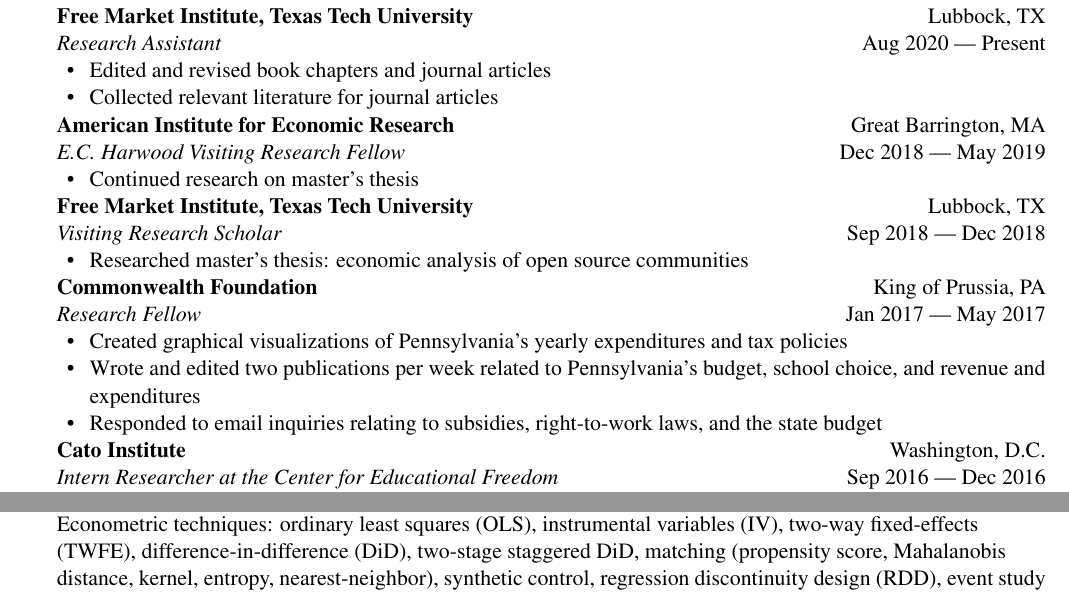
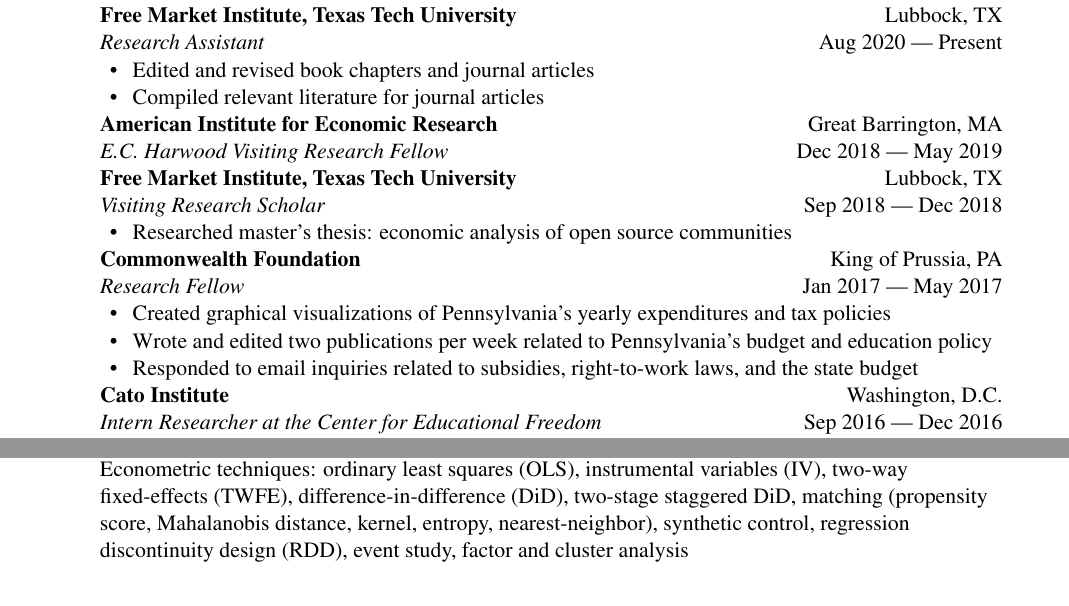
Before and after one commit to donlim93/donlim93.github.io, a LaTeX CV (cv/LimDon_resumeCV.tex): two parts of the page, joined at a grey line, cut so that both start at the same text. Compiled offline with pdfLaTeX.

Commit message:
Update LimDon_resumeCV.tex

```diff
--- a/cv/LimDon_resumeCV.tex
+++ b/cv/LimDon_resumeCV.tex
@@ -16,7 +16,7 @@
     }
     \usepackage[utf8]{inputenc}
     \usepackage[T1]{fontenc}
-    \usepackage[margin=0.7in]{geometry}
+    \usepackage[margin=1in]{geometry}
     \textheight=10in
     \pagestyle{empty}
     \raggedright
@@ -111,14 +111,12 @@
 \textit{Research Assistant} \hfill Aug 2020 --- Present \\
 \begin{itemize}[noitemsep,nolistsep]
     \item Edited and revised book chapters and journal articles
-    \item Collected relevant literature for journal articles
+    \item Compiled relevant literature for journal articles
 \end{itemize}
 
 \textbf{American Institute for Economic Research} \hfill Great Barrington, MA\\
 \textit{E.C. Harwood Visiting Research Fellow} \hfill Dec 2018 --- May 2019\\
-\begin{itemize}[noitemsep, nolistsep]
-    \item Continued research on master's thesis
-\end{itemize}
+
 \textbf{Free Market Institute, Texas Tech University} \hfill Lubbock, TX\\
 \textit{Visiting Research Scholar} \hfill Sep 2018 --- Dec 2018\\
 \begin{itemize}[noitemsep, nolistsep]
@@ -128,9 +126,9 @@
 \textbf{Commonwealth Foundation} \hfill King of Prussia, PA\\
 \textit{Research Fellow} \hfill Jan 2017 --- May 2017\\
 \begin{itemize}[noitemsep,nolistsep]
-    \item Created graphical visualizations of Pennsylvania’s yearly expenditures and tax policies
-    \item Wrote and edited two publications per week related to Pennsylvania's budget, school choice, and revenue and expenditures
-    \item Responded to email inquiries relating to subsidies, right-to-work laws, and the state budget
+    \item Created graphical visualizations of Pennsylvania's yearly expenditures and tax policies
+    \item Wrote and edited two publications per week related to Pennsylvania's budget and education policy
+    \item Responded to email inquiries related to subsidies, right-to-work laws, and the state budget
 \end{itemize}
 
 \textbf{Cato Institute} \hfill Washington, D.C.\\
@@ -159,6 +157,6 @@
 \header{Skills}
 Technical languages: SAS, R, Stata, HTML5, CSS, \LaTeX \\
 
-Econometric techniques: ordinary least squares (OLS), instrumental variables (IV), two-way fixed-effects (TWFE), difference-in-difference (DiD), two-stage staggered DiD, matching (propensity score, Mahalanobis distance, kernel, entropy, nearest-neighbor), synthetic control, regression discontinuity design (RDD), event study
+Econometric techniques: ordinary least squares (OLS), instrumental variables (IV), two-way fixed-effects (TWFE), difference-in-difference (DiD), two-stage staggered DiD, matching (propensity score, Mahalanobis distance, kernel, entropy, nearest-neighbor), synthetic control, regression discontinuity design (RDD), event study, factor and cluster analysis
 
 \end{document}
```
